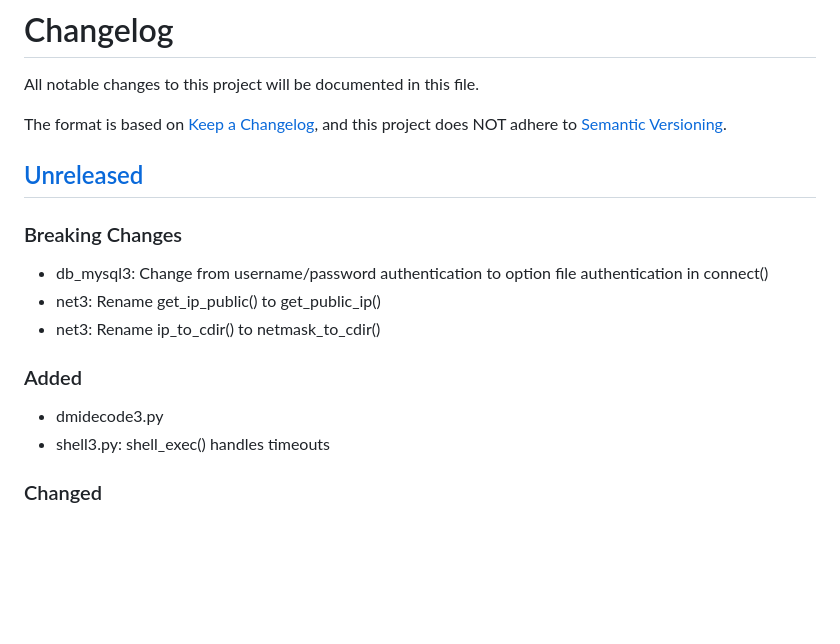
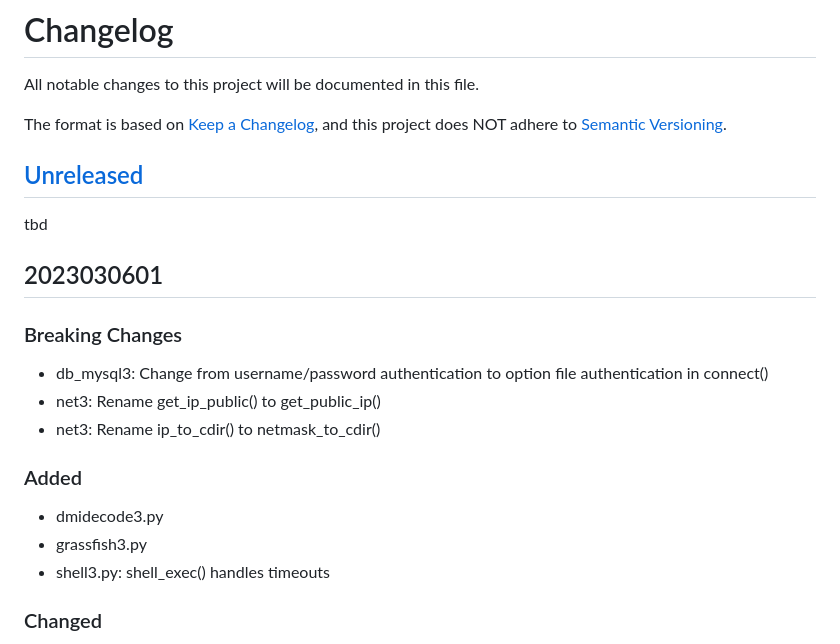
Before and after one commit to Linuxfabrik/lib, a Markdown page: CHANGELOG.md, the part around one of its changes. Drawn GitHub-style; blank space fills up the shorter version.

```diff
--- a/CHANGELOG.md
+++ b/CHANGELOG.md
@@ -10,6 +10,12 @@ and this project does NOT adhere to [Semantic Versioning](https://semver.org/spe
 
 
 ## [Unreleased]
+
+tbd
+
+
+
+## 2023030601
 
 ### Breaking Changes
 
@@ -21,6 +27,7 @@ and this project does NOT adhere to [Semantic Versioning](https://semver.org/spe
 ### Added
 
 * dmidecode3.py
+* grassfish3.py
 * shell3.py: shell_exec() handles timeouts
 
 
```
Also changed, not shown: other parts of CHANGELOG.md (+1 -1 lines).
